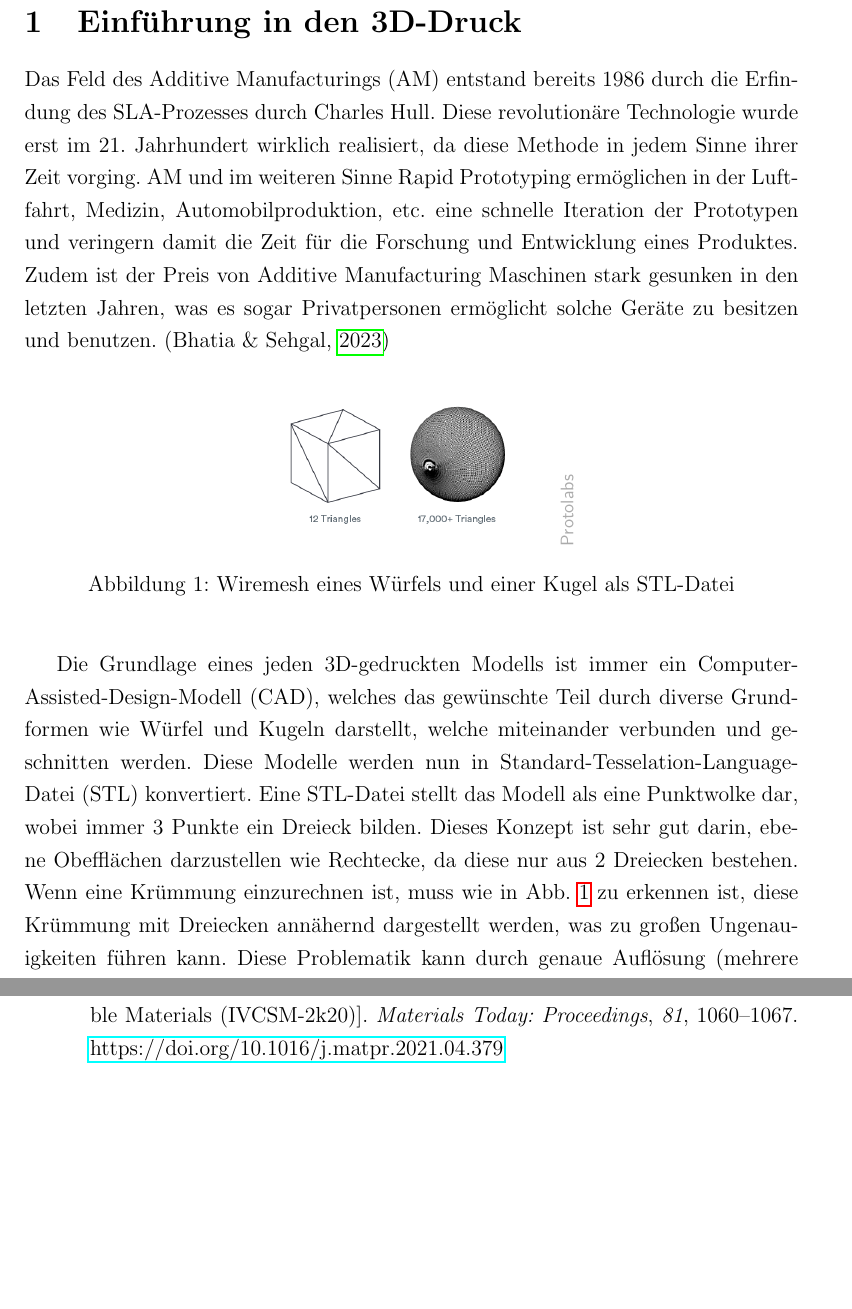
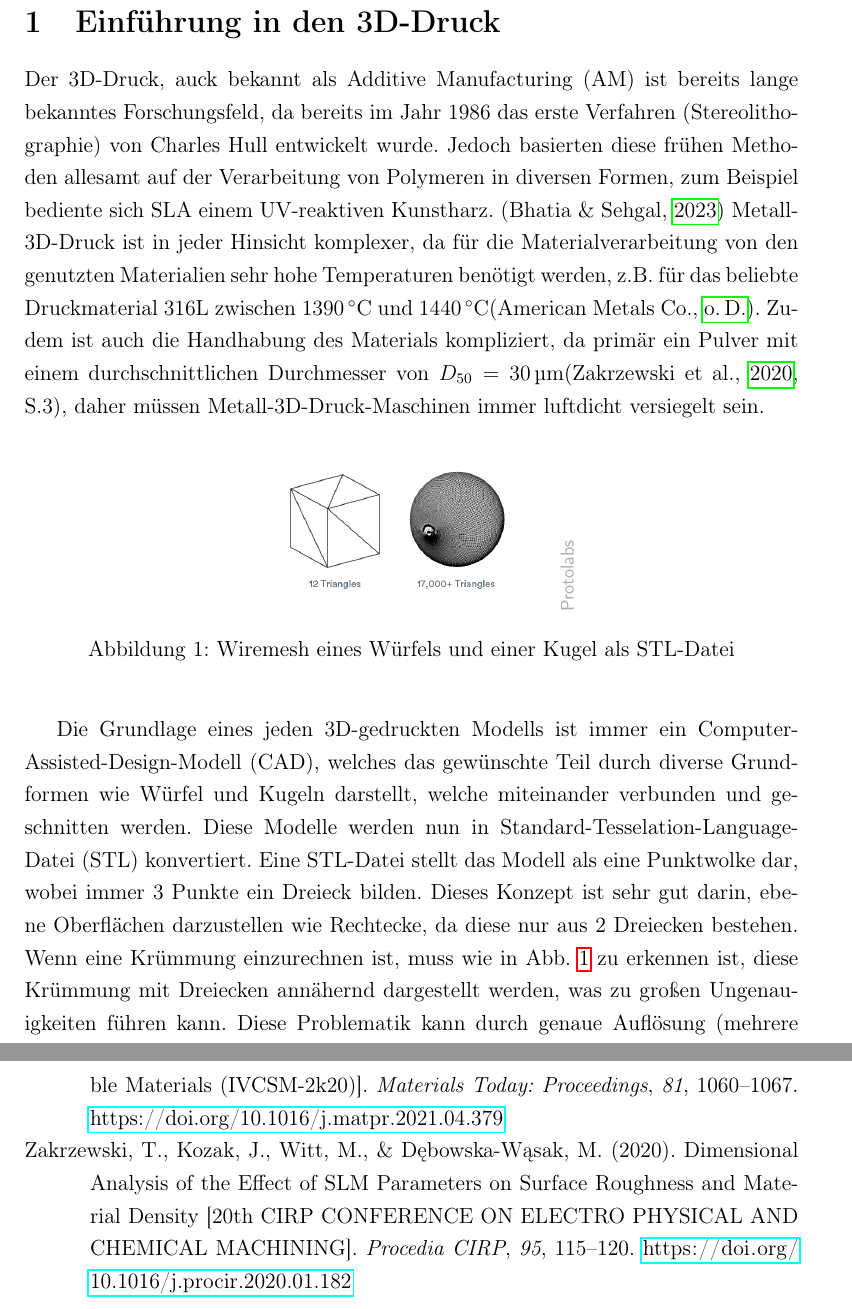
Before and after one commit to simonwoegerb/vwa, a LaTeX document (main.tex, which reads 1.tex, sources.bib): two parts of pages 2 and 3 of 3 before the commit and two parts of pages 2 and 4 of 4 after it, joined at a grey line, cut so that both start at the same text, the shorter picture padded with empty space. Compiled offline with pdfLaTeX.

Commit message:
rewrote intro
Signed-off-by: Simon <simonwoegerbauer@outlook.com>

```diff
--- a/1.tex
+++ b/1.tex
@@ -2,10 +2,8 @@
 \documentclass[main.tex]{subfiles}
 \begin{document}
 \section{Einführung in den 3D-Druck}
-
-Das Feld des Additive Manufacturings (AM) entstand bereits 1986 durch die Erfindung des SLA-Prozesses durch Charles Hull.
-Diese revolutionäre Technologie wurde erst im 21. Jahrhundert wirklich realisiert, da diese Methode in jedem Sinne ihrer Zeit vorging. AM und im weiteren Sinne Rapid Prototyping ermöglichen in der Luftfahrt, Medizin, Automobilproduktion, etc. eine schnelle Iteration der Prototypen und veringern damit die Zeit für die Forschung und Entwicklung eines Produktes.
-Zudem ist der Preis von Additive Manufacturing Maschinen stark gesunken in den letzten Jahren, was es sogar Privatpersonen ermöglicht solche Geräte zu besitzen und benutzen. \parencite{BHATIA20231060}
+Der 3D-Druck, auck bekannt als Additive Manufacturing (AM) ist bereits lange bekanntes Forschungsfeld, da bereits im Jahr 1986 das erste Verfahren (Stereolithographie) von Charles Hull entwickelt wurde. Jedoch basierten diese frühen Methoden allesamt auf der Verarbeitung von Polymeren in diversen Formen, zum Beispiel bediente sich SLA einem UV-reaktiven Kunstharz. \parencite{BHATIA20231060}
+Metall-3D-Druck ist in jeder Hinsicht komplexer, da für die Materialverarbeitung von den genutzten Materialien sehr hohe Temperaturen benötigt werden, z.B. für das beliebte Druckmaterial 316L zwischen  \qty{1390}{\celsius} und \qty{1440}{\degreeCelsius}\parencite{610LSTEEL}. Zudem ist auch die Handhabung des Materials kompliziert, da primär ein Pulver mit einem durchschnittlichen Durchmesser von $D_{50}=\SI{30}{\micro\meter}$\parencite[~S.3]{ZAKRZEWSKI2020115}, daher müssen Metall-3D-Druck-Maschinen immer luftdicht versiegelt sein.
 \begin{figure}[h!]
 \begin{center}
 	\copyrightbox[r]{\includegraphics[width=.4\textwidth]{stl_file_1}}{Protolabs}
@@ -15,7 +13,7 @@ Zudem ist der Preis von Additive Manufacturing Maschinen stark gesunken in den l
 \end{figure}
 
 Die Grundlage eines jeden 3D-gedruckten Modells ist immer ein Computer-Assisted-Design-Modell (CAD), welches das gewünschte Teil durch diverse Grundformen wie Würfel und Kugeln darstellt, welche miteinander verbunden und geschnitten werden. Diese Modelle werden nun in Standard-Tesselation-Language-Datei (STL) konvertiert. Eine STL-Datei stellt das Modell als eine Punktwolke dar, wobei immer 3 Punkte ein Dreieck bilden.
-Dieses Konzept ist sehr gut darin, ebene Obefflächen darzustellen wie Rechtecke, da diese nur aus 2 Dreiecken bestehen. Wenn eine Krümmung einzurechnen ist, muss wie in Abb. \ref{img:stl_1} zu erkennen ist, diese Krümmung mit Dreiecken annähernd dargestellt werden, was zu großen Ungenauigkeiten führen kann. Diese Problematik kann durch genaue Auflösung (mehrere Hunderttausend Dreiecke) reduziert werden, aber als Konsequenz gilt die enorme Dateigröße sowie auch der Rechenaufwand zu beachten. \parencite{ADOBLESTL}
+Dieses Konzept ist sehr gut darin, ebene Oberflächen darzustellen wie Rechtecke, da diese nur aus 2 Dreiecken bestehen. Wenn eine Krümmung einzurechnen ist, muss wie in Abb. \ref{img:stl_1} zu erkennen ist, diese Krümmung mit Dreiecken annähernd dargestellt werden, was zu großen Ungenauigkeiten führen kann. Diese Problematik kann durch genaue Auflösung (mehrere Hunderttausend Dreiecke) reduziert werden, aber als Konsequenz gilt die enorme Dateigröße sowie auch der Rechenaufwand zu beachten. \parencite{ADOBLESTL}
 
 Als Alternative zum STL-Format steht das STEP-Format, welches Krümmungen mit sogenannten Non-Uniform Rational B-Splines (NURBS) darstellt.
 Diese ermöglichen es, beliebige Kurven und Formen darzustellen. Das Format wird immer beliebter, wobei es noch weit weg vom Nutzungsgrad der STL-Dateien ist. \parencite{ADOBESTEP}
--- a/main.tex
+++ b/main.tex
@@ -1,5 +1,6 @@
 \documentclass[12pt]{article}
 \usepackage{setspace}
+\usepackage{siunitx}
 \usepackage{hyperref}
 \usepackage{copyrightbox}
 \usepackage[german]{babel}
@@ -7,6 +8,7 @@
 \usepackage{graphicx}
 \usepackage{csquotes}
 \usepackage{wrapfig}
+\usepackage[T1]{fontenc}
 \graphicspath{ {./img/} }
 \usepackage[
 backend=biber,
--- a/sources.bib
+++ b/sources.bib
@@ -42,0 +48,8 @@ abstract = {In the recent studies additive manufacturing technology prove their
+title = {Dimensional Analysis of the Effect of SLM Parameters on Surface Roughness and Material Density},
+journal = {Procedia CIRP},
+volume = {95},
+pages = {115-120},
+year = {2020},
+note = {20th CIRP CONFERENCE ON ELECTRO PHYSICAL AND CHEMICAL MACHINING},
+issn = {2212-8271},
+doi = {10.1016/j.procir.2020.01.182},
```
Also changed, not shown: sources.bib (10 more changed lines), 1 other file.
